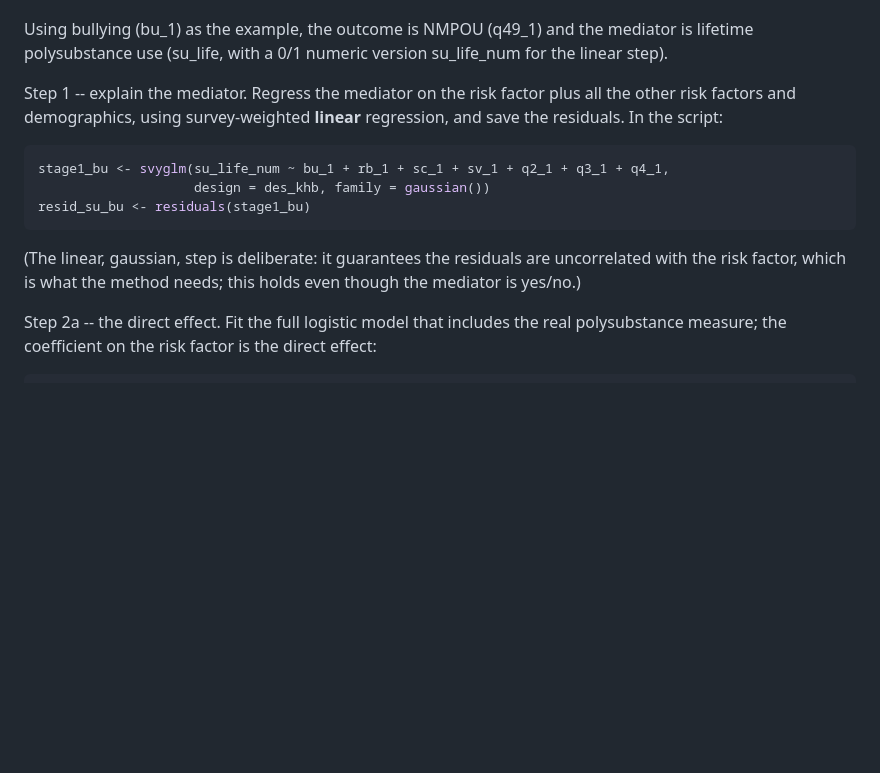
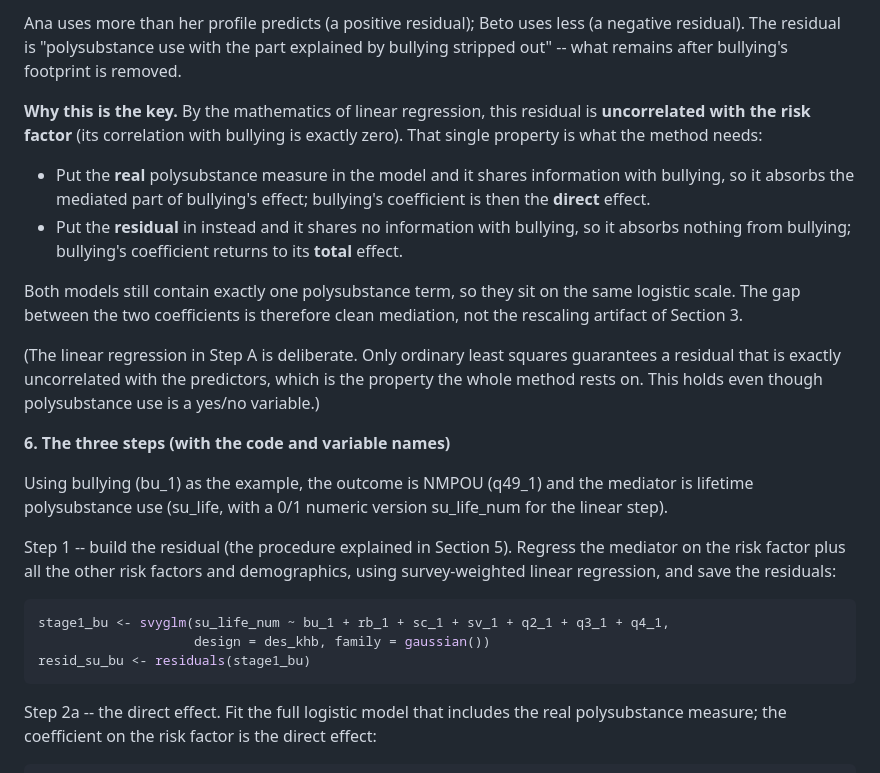
Before and after one commit to yeridu/nmpou, a Markdown page: khb-decomposition_explanation.md, the part around one of its changes. Drawn GitHub-style; blank space fills up the shorter version.

````diff
--- a/khb-decomposition_explanation.md
+++ b/khb-decomposition_explanation.md
@@ -36,15 +60,25 @@ Because the residual carries no information about the risk factor, putting it in
+Ana uses more than her profile predicts (a positive residual); Beto uses less (a negative residual). The residual is "polysubstance use with the part explained by bullying stripped out" -- what remains after bullying's footprint is removed.
+
+**Why this is the key.** By the mathematics of linear regression, this residual is **uncorrelated with the risk factor** (its correlation with bullying is exactly zero). That single property is what the method needs:
+
+- Put the **real** polysubstance measure in the model and it shares information with bullying, so it absorbs the mediated part of bullying's effect; bullying's coefficient is then the **direct** effect.
+- Put the **residual** in instead and it shares no information with bullying, so it absorbs nothing from bullying; bullying's coefficient returns to its **total** effect.
+
+Both models still contain exactly one polysubstance term, so they sit on the same logistic scale. The gap between the two coefficients is therefore clean mediation, not the rescaling artifact of Section 3.
+
+(The linear regression in Step A is deliberate. Only ordinary least squares guarantees a residual that is exactly uncorrelated with the predictors, which is the property the whole method rests on. This holds even though polysubstance use is a yes/no variable.)
+
+**6. The three steps (with the code and variable names)**
 
 Using bullying (bu_1) as the example, the outcome is NMPOU (q49_1) and the mediator is lifetime polysubstance use (su_life, with a 0/1 numeric version su_life_num for the linear step).
 
-Step 1 -- explain the mediator. Regress the mediator on the risk factor plus all the other risk factors and demographics, using survey-weighted **linear** regression, and save the residuals. In the script:
+Step 1 -- build the residual (the procedure explained in Section 5). Regress the mediator on the risk factor plus all the other risk factors and demographics, using survey-weighted linear regression, and save the residuals:
 
 ```r
 stage1_bu <- svyglm(su_life_num ~ bu_1 + rb_1 + sc_1 + sv_1 + q2_1 + q3_1 + q4_1,
                     design = des_khb, family = gaussian())
 resid_su_bu <- residuals(stage1_bu)
 ```
-
-(The linear, gaussian, step is deliberate: it guarantees the residuals are uncorrelated with the risk factor, which is what the method needs; this holds even though the mediator is yes/no.)
 
 Step 2a -- the direct effect. Fit the full logistic model that includes the real polysubstance measure; the coefficient on the risk factor is the direct effect:
 
````
Also changed, not shown: other parts of khb-decomposition_explanation.md (+55 -13 lines).
